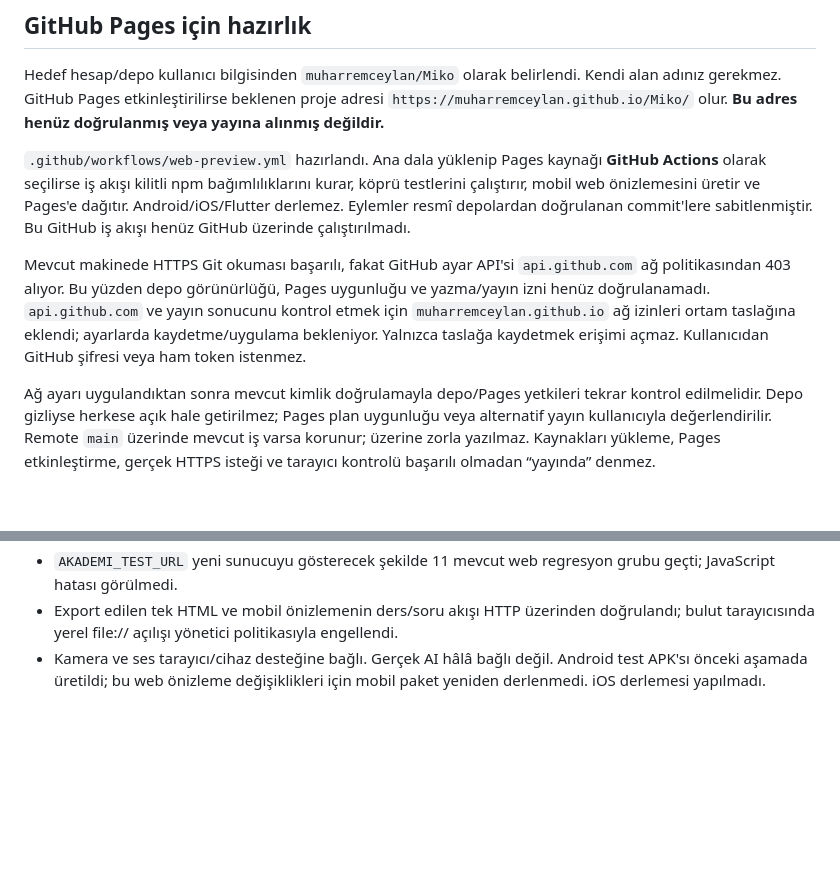
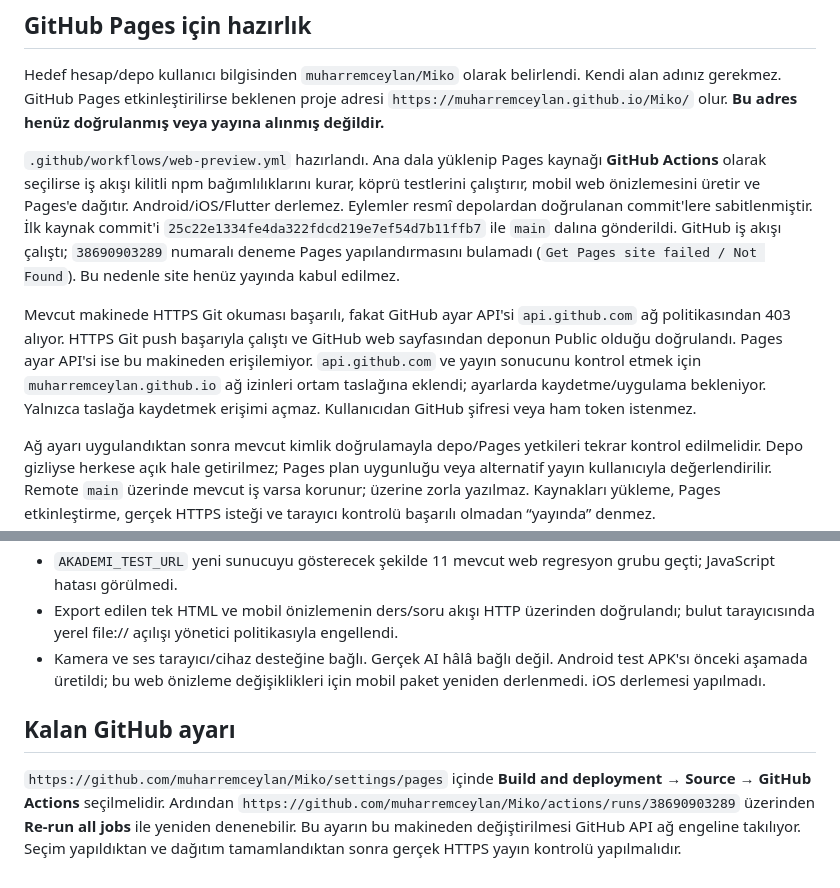
Before and after one commit to muharremceylan/Miko, a Markdown page: apps/capacitor/WEB_PREVIEW.md, 2 parts joined by grey strips. Rendered like a GitHub page; blank space fills up the shorter version.

Commit message:
GitHub Pages yayın durumunu belgele

```diff
--- a/apps/capacitor/WEB_PREVIEW.md
+++ b/apps/capacitor/WEB_PREVIEW.md
@@ -18,9 +18,9 @@ Yerel geliştirme için `apps/capacitor` içinde `npm start` çalışır. Bu bul
 
 Hedef hesap/depo kullanıcı bilgisinden `muharremceylan/Miko` olarak belirlendi. Kendi alan adınız gerekmez. GitHub Pages etkinleştirilirse beklenen proje adresi `https://muharremceylan.github.io/Miko/` olur. **Bu adres henüz doğrulanmış veya yayına alınmış değildir.**
 
-`.github/workflows/web-preview.yml` hazırlandı. Ana dala yüklenip Pages kaynağı **GitHub Actions** olarak seçilirse iş akışı kilitli npm bağımlılıklarını kurar, köprü testlerini çalıştırır, mobil web önizlemesini üretir ve Pages'e dağıtır. Android/iOS/Flutter derlemez. Eylemler resmî depolardan doğrulanan commit'lere sabitlenmiştir. Bu GitHub iş akışı henüz GitHub üzerinde çalıştırılmadı.
+`.github/workflows/web-preview.yml` hazırlandı. Ana dala yüklenip Pages kaynağı **GitHub Actions** olarak seçilirse iş akışı kilitli npm bağımlılıklarını kurar, köprü testlerini çalıştırır, mobil web önizlemesini üretir ve Pages'e dağıtır. Android/iOS/Flutter derlemez. Eylemler resmî depolardan doğrulanan commit'lere sabitlenmiştir. İlk kaynak commit'i `25c22e1334fe4da322fdcd219e7ef54d7b11ffb7` ile `main` dalına gönderildi. GitHub iş akışı çalıştı; `38690903289` numaralı deneme Pages yapılandırmasını bulamadı (`Get Pages site failed / Not Found`). Bu nedenle site henüz yayında kabul edilmez.
 
-Mevcut makinede HTTPS Git okuması başarılı, fakat GitHub ayar API'si `api.github.com` ağ politikasından 403 alıyor. Bu yüzden depo görünürlüğü, Pages uygunluğu ve yazma/yayın izni henüz doğrulanamadı. `api.github.com` ve yayın sonucunu kontrol etmek için `muharremceylan.github.io` ağ izinleri ortam taslağına eklendi; ayarlarda kaydetme/uygulama bekleniyor. Yalnızca taslağa kaydetmek erişimi açmaz. Kullanıcıdan GitHub şifresi veya ham token istenmez.
+Mevcut makinede HTTPS Git okuması başarılı, fakat GitHub ayar API'si `api.github.com` ağ politikasından 403 alıyor. HTTPS Git push başarıyla çalıştı ve GitHub web sayfasından deponun Public olduğu doğrulandı. Pages ayar API'si ise bu makineden erişilemiyor. `api.github.com` ve yayın sonucunu kontrol etmek için `muharremceylan.github.io` ağ izinleri ortam taslağına eklendi; ayarlarda kaydetme/uygulama bekleniyor. Yalnızca taslağa kaydetmek erişimi açmaz. Kullanıcıdan GitHub şifresi veya ham token istenmez.
 
 Ağ ayarı uygulandıktan sonra mevcut kimlik doğrulamayla depo/Pages yetkileri tekrar kontrol edilmelidir. Depo gizliyse herkese açık hale getirilmez; Pages plan uygunluğu veya alternatif yayın kullanıcıyla değerlendirilir. Remote `main` üzerinde mevcut iş varsa korunur; üzerine zorla yazılmaz. Kaynakları yükleme, Pages etkinleştirme, gerçek HTTPS isteği ve tarayıcı kontrolü başarılı olmadan “yayında” denmez.
 
@@ -31,3 +31,7 @@ Ağ ayarı uygulandıktan sonra mevcut kimlik doğrulamayla depo/Pages yetkileri
 - `AKADEMI_TEST_URL` yeni sunucuyu gösterecek şekilde 11 mevcut web regresyon grubu geçti; JavaScript hatası görülmedi.
 - Export edilen tek HTML ve mobil önizlemenin ders/soru akışı HTTP üzerinden doğrulandı; bulut tarayıcısında yerel file:// açılışı yönetici politikasıyla engellendi.
 - Kamera ve ses tarayıcı/cihaz desteğine bağlı. Gerçek AI hâlâ bağlı değil. Android test APK'sı önceki aşamada üretildi; bu web önizleme değişiklikleri için mobil paket yeniden derlenmedi. iOS derlemesi yapılmadı.
+
+## Kalan GitHub ayarı
+
+`https://github.com/muharremceylan/Miko/settings/pages` içinde **Build and deployment → Source → GitHub Actions** seçilmelidir. Ardından `https://github.com/muharremceylan/Miko/actions/runs/38690903289` üzerinden **Re-run all jobs** ile yeniden denenebilir. Bu ayarın bu makineden değiştirilmesi GitHub API ağ engeline takılıyor. Seçim yapıldıktan ve dağıtım tamamlandıktan sonra gerçek HTTPS yayın kontrolü yapılmalıdır.
```
Also changed, not shown: akademi_ai_prototip/TASKS.md (+3 -1 lines).
